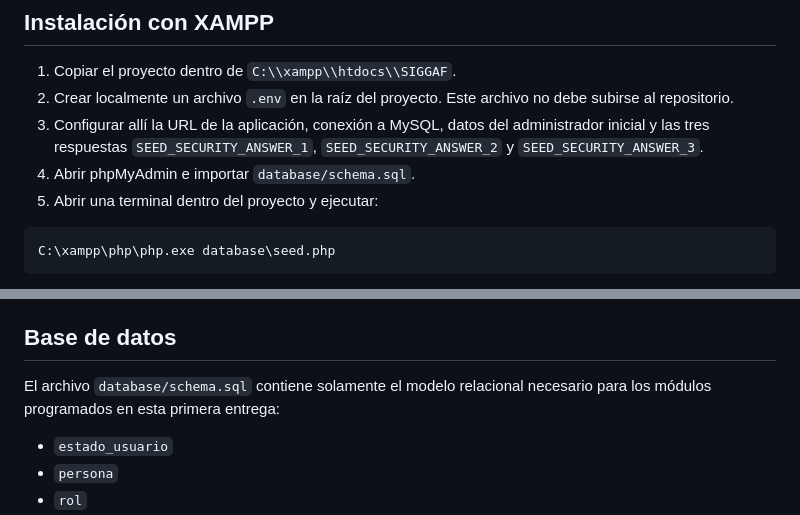
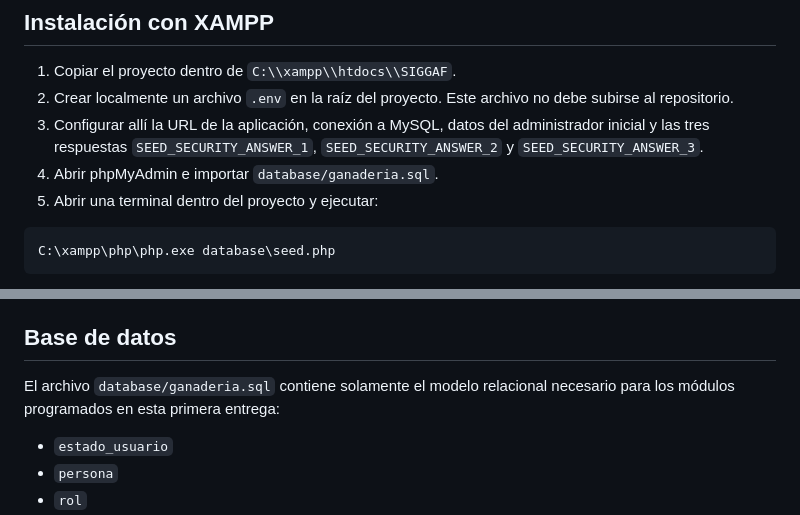
Before and after one commit to Facudezotti/SIGGAF-SISTEMA-INTELIGENTE-DE-GESTION-GANADERA-ARGENTINA-, a Markdown page: README.md, 2 parts joined by grey strips. Drawn GitHub-style.

Commit message:
Actualizar instrucciones para ganaderia.sql

````diff
--- a/README.md
+++ b/README.md
@@ -37,7 +37,7 @@ En Windows puede utilizarse XAMPP con Apache y MySQL activos.
 1. Copiar el proyecto dentro de `C:\\xampp\\htdocs\\SIGGAF`.
 2. Crear localmente un archivo `.env` en la raíz del proyecto. Este archivo no debe subirse al repositorio.
 3. Configurar allí la URL de la aplicación, conexión a MySQL, datos del administrador inicial y las tres respuestas `SEED_SECURITY_ANSWER_1`, `SEED_SECURITY_ANSWER_2` y `SEED_SECURITY_ANSWER_3`.
-4. Abrir phpMyAdmin e importar `database/schema.sql`.
+4. Abrir phpMyAdmin e importar `database/ganaderia.sql`.
 5. Abrir una terminal dentro del proyecto y ejecutar:
 
 ```bash
@@ -80,7 +80,7 @@ Después, acceder a `http://localhost:8000`.
 
 ## Base de datos
 
-El archivo `database/schema.sql` contiene solamente el modelo relacional necesario para los módulos programados en esta primera entrega:
+El archivo `database/ganaderia.sql` contiene solamente el modelo relacional necesario para los módulos programados en esta primera entrega:
 
 - `estado_usuario`
 - `persona`
````
